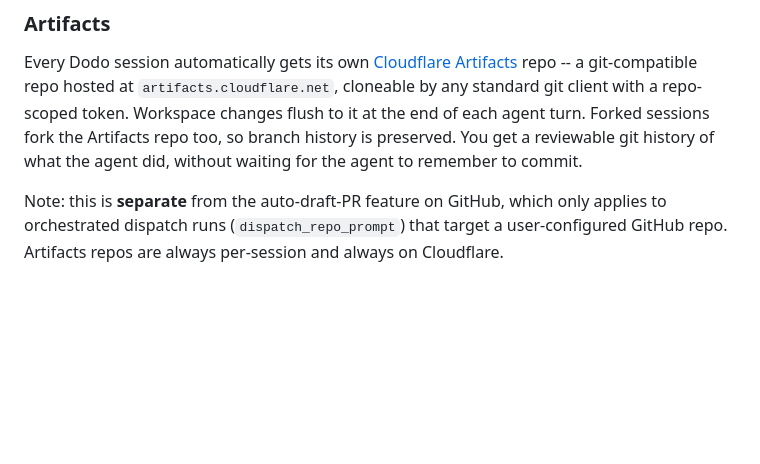
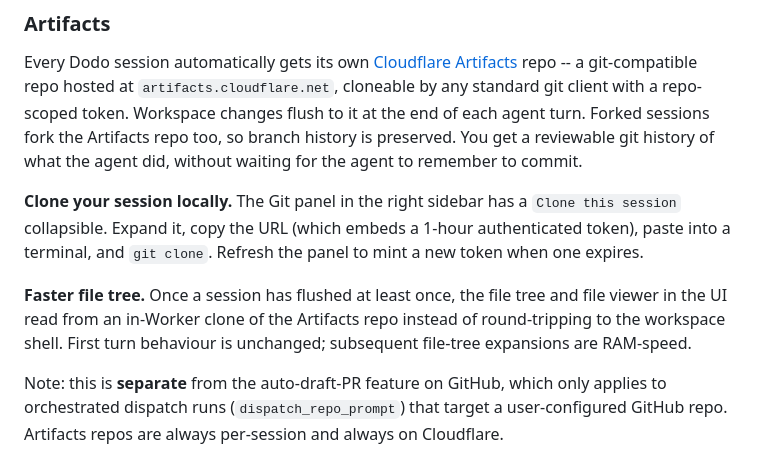
Before and after one commit to jonnyparris/dodo, a Markdown page: README.md, the part around the change. Drawn GitHub-style; blank space fills up the shorter version.

Commit message:
docs(readme): document the Clone-this-session UI and the artifacts read fast path
Two small additions to the Artifacts section:

- Mention the new 'Clone this session' collapsible in the Git panel,
  which exposes a short-lived authenticated clone URL the user can
  paste into a terminal.
- Note that the file tree and viewer read from an in-Worker clone of
  the Artifacts repo once a session has flushed, so subsequent
  expansions are RAM-speed instead of hitting the workspace shell.

No behavioural change for the agent or its prompts — pure UI/perf
docs.

```diff
--- a/README.md
+++ b/README.md
@@ -286,6 +286,10 @@ Built-in support for dispatching work to worker sessions and shepherding it to a
 
 Every Dodo session automatically gets its own [Cloudflare Artifacts](https://developers.cloudflare.com/artifacts/) repo -- a git-compatible repo hosted at `artifacts.cloudflare.net`, cloneable by any standard git client with a repo-scoped token. Workspace changes flush to it at the end of each agent turn. Forked sessions fork the Artifacts repo too, so branch history is preserved. You get a reviewable git history of what the agent did, without waiting for the agent to remember to commit.
 
+**Clone your session locally.** The Git panel in the right sidebar has a `Clone this session` collapsible. Expand it, copy the URL (which embeds a 1-hour authenticated token), paste into a terminal, and `git clone`. Refresh the panel to mint a new token when one expires.
+
+**Faster file tree.** Once a session has flushed at least once, the file tree and file viewer in the UI read from an in-Worker clone of the Artifacts repo instead of round-tripping to the workspace shell. First turn behaviour is unchanged; subsequent file-tree expansions are RAM-speed.
+
 Note: this is **separate** from the auto-draft-PR feature on GitHub, which only applies to orchestrated dispatch runs (`dispatch_repo_prompt`) that target a user-configured GitHub repo. Artifacts repos are always per-session and always on Cloudflare.
 
 ### Publishing to GitHub
```
